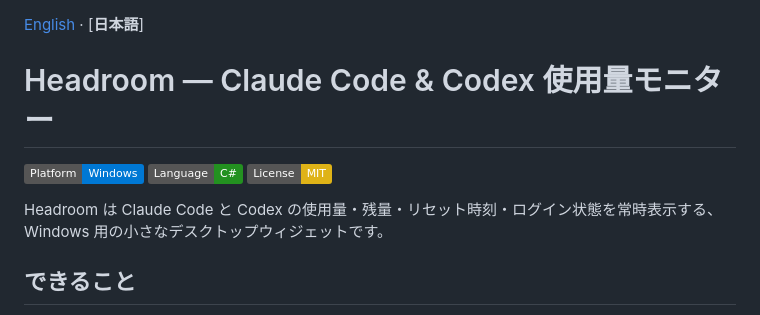
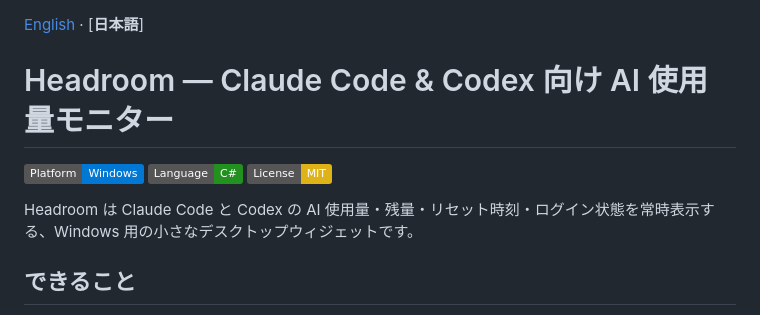
Before and after one commit to tesuheee/headroom, a Markdown page: README.ja.md, the part around one of its changes. Rendered like a GitHub page; badges without logos.

Commit message:
docs: clarify Headroom as AI usage monitor

```diff
--- a/README.ja.md
+++ b/README.ja.md
@@ -1,5 +1,5 @@
 [English](README.md) · [**日本語**]
 
-# Headroom — Claude Code & Codex 使用量モニター
+# Headroom — Claude Code & Codex 向け AI 使用量モニター
 
 
@@ -7,7 +7,7 @@
 [![Language](https://img.shields.io/badge/Language-C%23-239120)](https://learn.microsoft.com/dotnet/csharp/)
 [![License: MIT](https://img.shields.io/badge/License-MIT-yellow.svg)](LICENSE)
 
-Headroom は Claude Code と Codex の使用量・残量・リセット時刻・ログイン状態を常時表示する、Windows 用の小さなデスクトップウィジェットです。
+Headroom は Claude Code と Codex の AI 使用量・残量・リセット時刻・ログイン状態を常時表示する、Windows 用の小さなデスクトップウィジェットです。
 
 ## できること
 
```
Also changed, not shown: other parts of README.ja.md (+2 -2 lines), README.md (+4 -4 lines).
